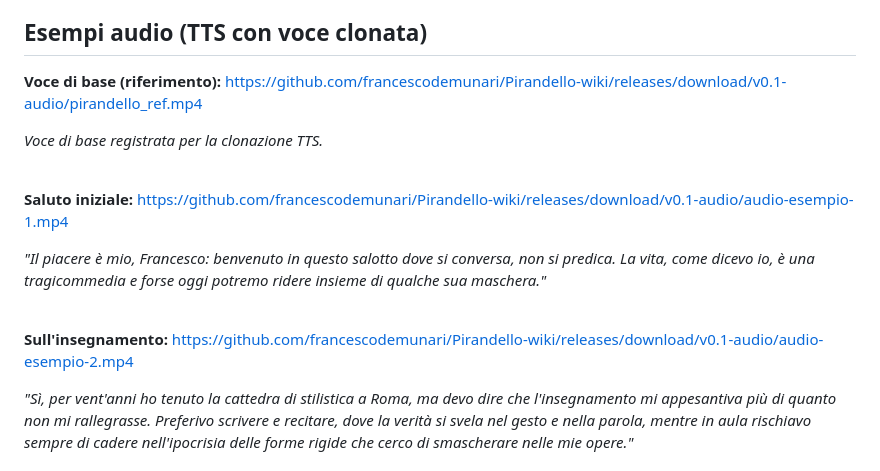
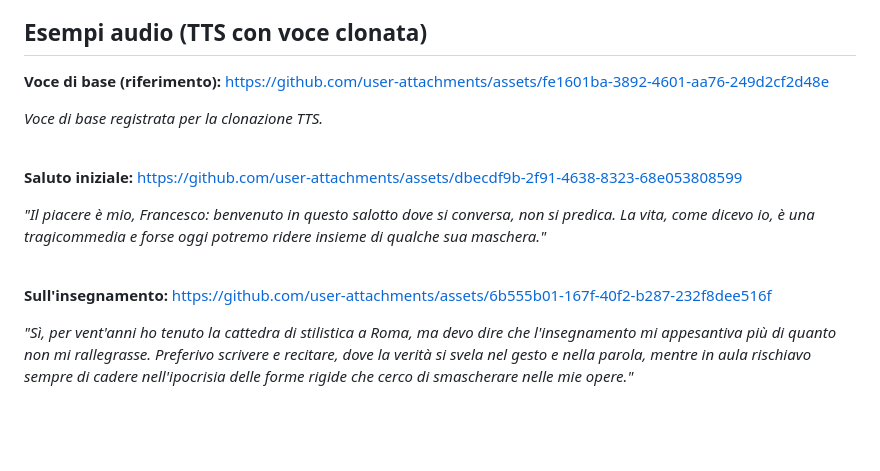
Before and after one commit to francescodemunari/Pirandello-wiki, a Markdown page: README.md, the part around the change. Drawn GitHub-style; blank space fills up the shorter version.

Commit message:
Use user-attachments URLs for native video player embed

```diff
--- a/README.md
+++ b/README.md
@@ -99,21 +99,21 @@ L'APK si trova in `mobile_app/build/app/outputs/flutter-apk/`.
 ## Esempi audio (TTS con voce clonata)
 
 **Voce di base (riferimento):**
-https://github.com/francescodemunari/Pirandello-wiki/releases/download/v0.1-audio/pirandello_ref.mp4
+https://github.com/user-attachments/assets/fe1601ba-3892-4601-aa76-249d2cf2d48e
 
 <em>Voce di base registrata per la clonazione TTS.</em>
 
 <br>
 
 **Saluto iniziale:**
-https://github.com/francescodemunari/Pirandello-wiki/releases/download/v0.1-audio/audio-esempio-1.mp4
+https://github.com/user-attachments/assets/dbecdf9b-2f91-4638-8323-68e053808599
 
 <em>"Il piacere è mio, Francesco: benvenuto in questo salotto dove si conversa, non si predica. La vita, come dicevo io, è una tragicommedia e forse oggi potremo ridere insieme di qualche sua maschera."</em>
 
 <br>
 
 **Sull'insegnamento:**
-https://github.com/francescodemunari/Pirandello-wiki/releases/download/v0.1-audio/audio-esempio-2.mp4
+https://github.com/user-attachments/assets/6b555b01-167f-40f2-b287-232f8dee516f
 
 <em>"Sì, per vent'anni ho tenuto la cattedra di stilistica a Roma, ma devo dire che l'insegnamento mi appesantiva più di quanto non mi rallegrasse. Preferivo scrivere e recitare, dove la verità si svela nel gesto e nella parola, mentre in aula rischiavo sempre di cadere nell'ipocrisia delle forme rigide che cerco di smascherare nelle mie opere."</em>
 
```
